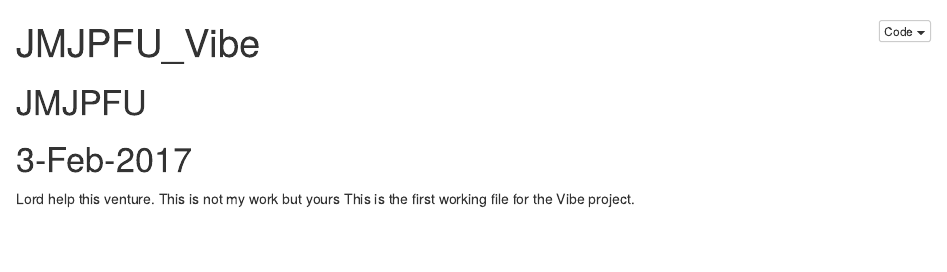
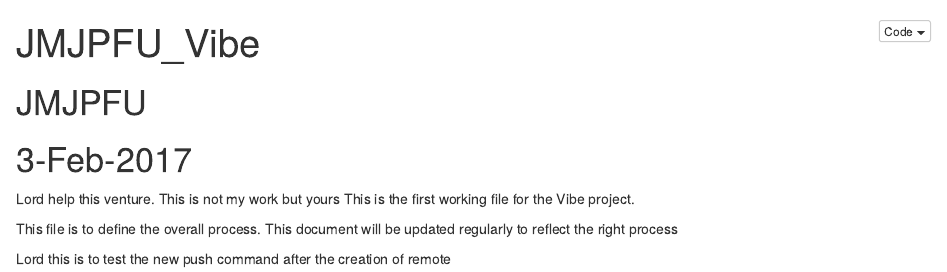
Before and after one commit to tvjoseph/JMJPFU-Vibe, an R Markdown document (JMJPFU_Overall_Process.Rmd): the page in a window 1100 px wide, from its top. The pictures show the output file JMJPFU_Overall_Process.nb.html that the author committed with the source, opened offline.

Commit message:
Second commit

```diff
--- a/JMJPFU_Overall_Process.Rmd
+++ b/JMJPFU_Overall_Process.Rmd
@@ -8,3 +8,7 @@ output: html_notebook
 # 3-Feb-2017
 Lord help this venture. This is not my work but yours
 This is the first working file for the Vibe project.
+
+This file is to define the overall process. This document will be updated regularly to reflect the right process
+
+Lord this is to test the new push command after the creation of remote
```
Also changed, not shown: JMJPFU_Overall_Process.nb.html.
